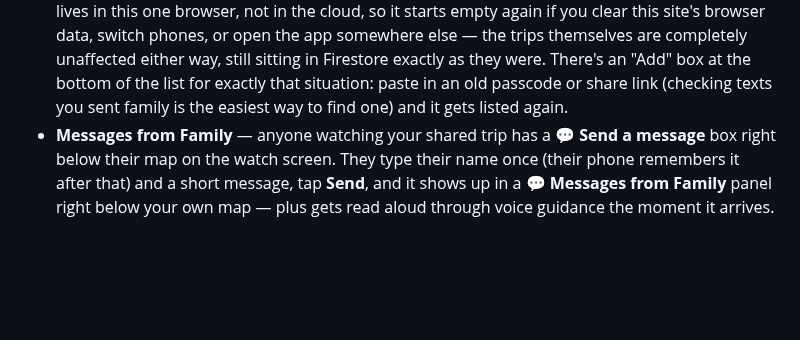
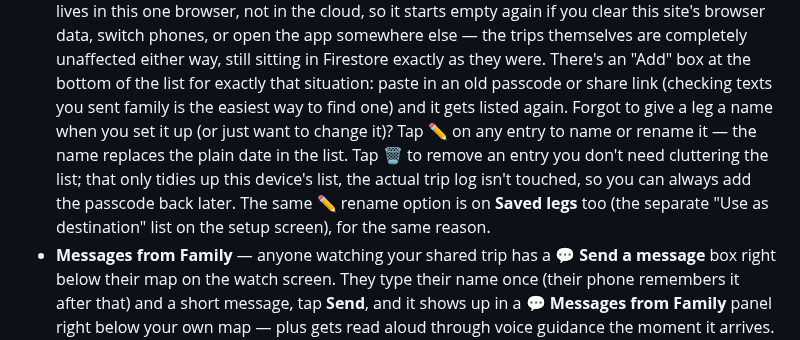
Before and after one commit to bjxyoung-githb/RoadTripNav, a Markdown page: README.md, the part around the change. Drawn GitHub-style; blank space fills up the shorter version.

Commit message:
delete past trips added and rename trip labels added
Clarified functionality regarding naming and removing entries, and updated the messaging feature description.

```diff
--- a/README.md
+++ b/README.md
@@ -304,6 +304,13 @@ avoids that.
   they were. There's an "Add" box at the bottom of the list for exactly
   that situation: paste in an old passcode or share link (checking texts
   you sent family is the easiest way to find one) and it gets listed again.
+  Forgot to give a leg a name when you set it up (or just want to change
+  it)? Tap **✏️** on any entry to name or rename it — the name replaces
+  the plain date in the list. Tap **🗑** to remove an entry you don't need
+  cluttering the list; that only tidies up this device's list, the actual
+  trip log isn't touched, so you can always add the passcode back later.
+  The same **✏️** rename option is on **Saved legs** too (the separate
+  "Use as destination" list on the setup screen), for the same reason.
 - **Messages from Family** — anyone watching your shared trip has a **💬
   Send a message** box right below their map on the watch screen. They type
   their name once (their phone remembers it after that) and a short
```
